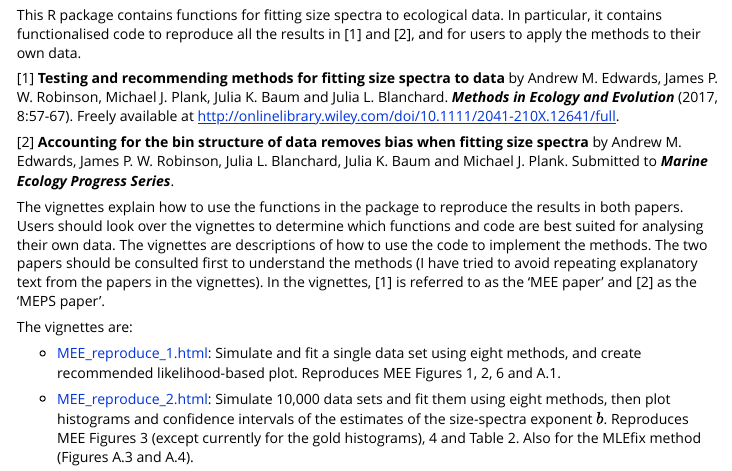
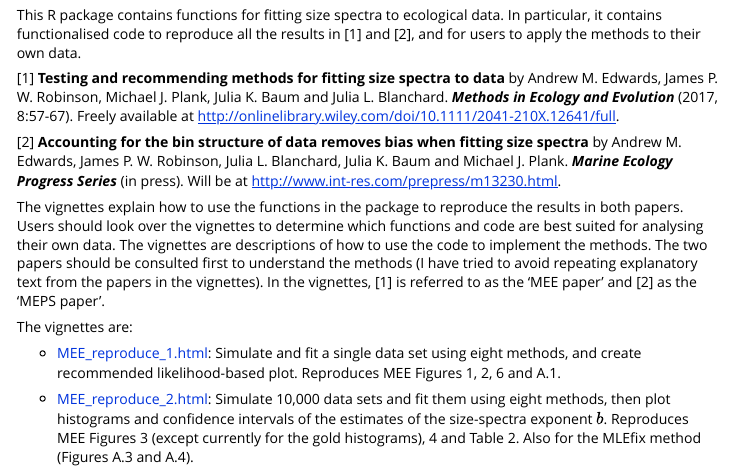
Before and after one commit to andrew-edwards/sizeSpectra, an R Markdown document (doc/vignettes_overview.Rmd): the page in a window 1100 px wide, from 230 px down. The pictures show the output file doc/vignettes_overview.html that the author committed with the source, opened offline.

Commit message:
Update with MEPS acceptance and DOI.

```diff
--- a/doc/vignettes_overview.Rmd
+++ b/doc/vignettes_overview.Rmd
@@ -35,8 +35,8 @@ Julia L. Blanchard. ***Methods in Ecology and Evolution*** (2017,
 
 [2] **Accounting for the bin structure of data removes bias when fitting size
 spectra** by Andrew M. Edwards, James P. W. Robinson, Julia L. Blanchard, Julia
-K. Baum and Michael J. Plank. Submitted to ***Marine Ecology Progress
-Series***.
+K. Baum and Michael J. Plank. ***Marine Ecology Progress Series*** (in press).
+Will be at <http://www.int-res.com/prepress/m13230.html>.
 
 The vignettes explain how to use the functions in the package to reproduce the
 results in both papers. Users should look over the vignettes to determine which
```
Also changed, not shown: vignettes/Vignettes_overview.Rmd (+2 -2 lines), README.md, doc/vignettes_overview.html.
